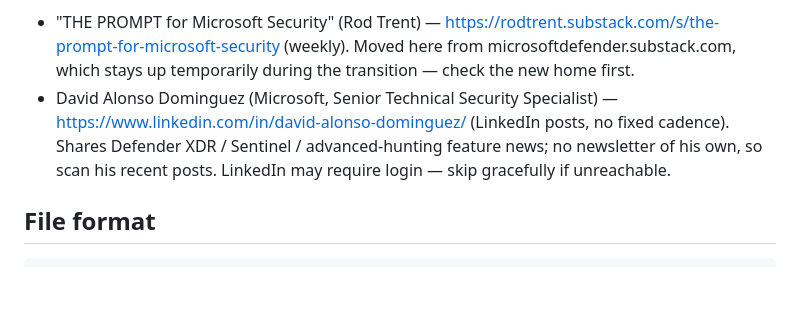
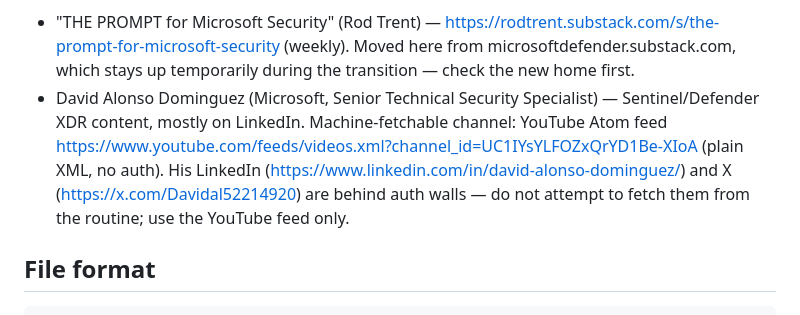
Before and after one commit to laroy-sh/soc-brief, a Markdown page: docs/brief-recipe.md, the part around the change. Rendered like a GitHub page; blank space fills up the shorter version.

Commit message:
David Alonso source: use YouTube Atom feed, mark LinkedIn/X unfetchable
Co-Authored-By: Claude Fable 5 <noreply@anthropic.com>
Claude-Session: https://claude.ai/code/session_01DP4TLspnjnboZWMiz5g1Zv

```diff
--- a/docs/brief-recipe.md
+++ b/docs/brief-recipe.md
@@ -57,7 +57,7 @@ Curated roundup (discovery aid — a dated weekly digest; use it to catch items
 first-party feeds buried, then cite the Microsoft primary source for each change,
 never the newsletter itself):
 - "THE PROMPT for Microsoft Security" (Rod Trent) — https://rodtrent.substack.com/s/the-prompt-for-microsoft-security (weekly). Moved here from microsoftdefender.substack.com, which stays up temporarily during the transition — check the new home first.
-- David Alonso Dominguez (Microsoft, Senior Technical Security Specialist) — https://www.linkedin.com/in/david-alonso-dominguez/ (LinkedIn posts, no fixed cadence). Shares Defender XDR / Sentinel / advanced-hunting feature news; no newsletter of his own, so scan his recent posts. LinkedIn may require login — skip gracefully if unreachable.
+- David Alonso Dominguez (Microsoft, Senior Technical Security Specialist) — Sentinel/Defender XDR content, mostly on LinkedIn. Machine-fetchable channel: YouTube Atom feed https://www.youtube.com/feeds/videos.xml?channel_id=UC1IYsYLFOZxQrYD1Be-XIoA (plain XML, no auth). His LinkedIn (https://www.linkedin.com/in/david-alonso-dominguez/) and X (https://x.com/Davidal52214920) are behind auth walls — do not attempt to fetch them from the routine; use the YouTube feed only.
 
 ## File format
 
```
